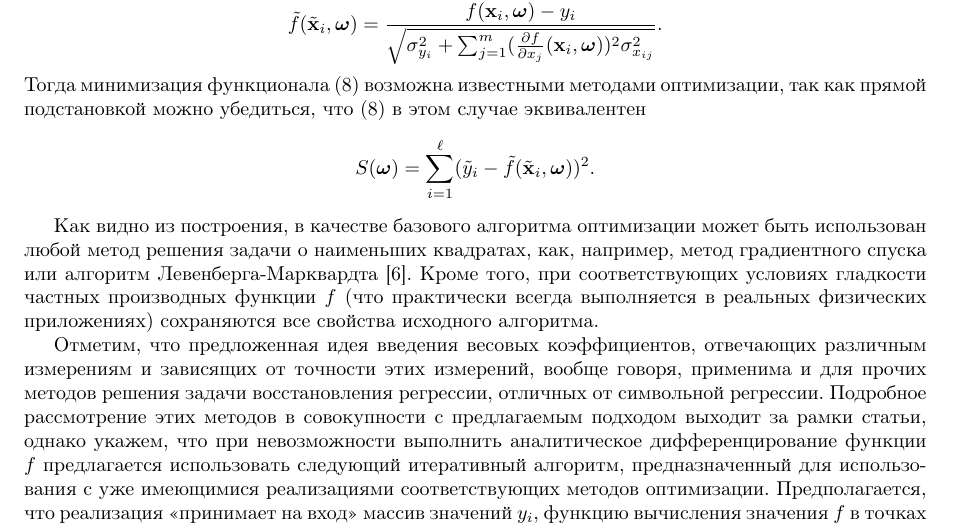
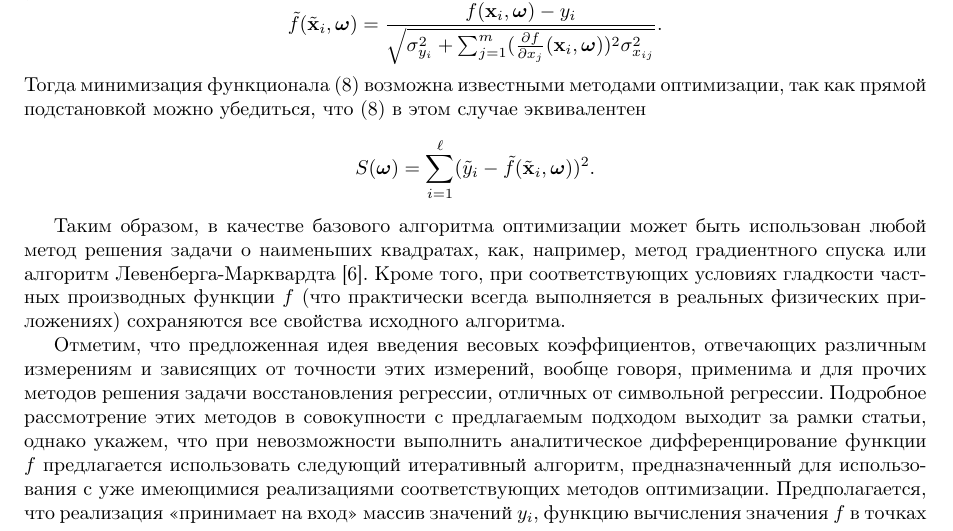
Before and after one commit to 0xd34df00d/RefractOptics, a LaTeX paper (doc/Rudoy2014LevMar.tex): part of page 5 of 12, cut so that both start at the same text. Compiled offline with pdfLaTeX.

Commit message:
[2014LevMar] Remove Landau-style "as can be seen".

```diff
--- a/doc/Rudoy2014LevMar.tex
+++ b/doc/Rudoy2014LevMar.tex
@@ -462,7 +462,7 @@ $\tilde{\mathbf{x}}_i = \{ \mathbf{x}_i, y_i \}$~--- исходный векто
 \end{footnotesize}
 \end{comment}
 
-Как видно из построения, в качестве базового алгоритма оптимизации может
+Таким образом, в качестве базового алгоритма оптимизации может
 быть использован любой метод решения задачи о наименьших квадратах, как, например,
 метод градиентного спуска или алгоритм Левенберга-Марквардта\cite{dlib09}. Кроме того, при
 соответствующих условиях гладкости частных производных функции $f$ (что практически
```
